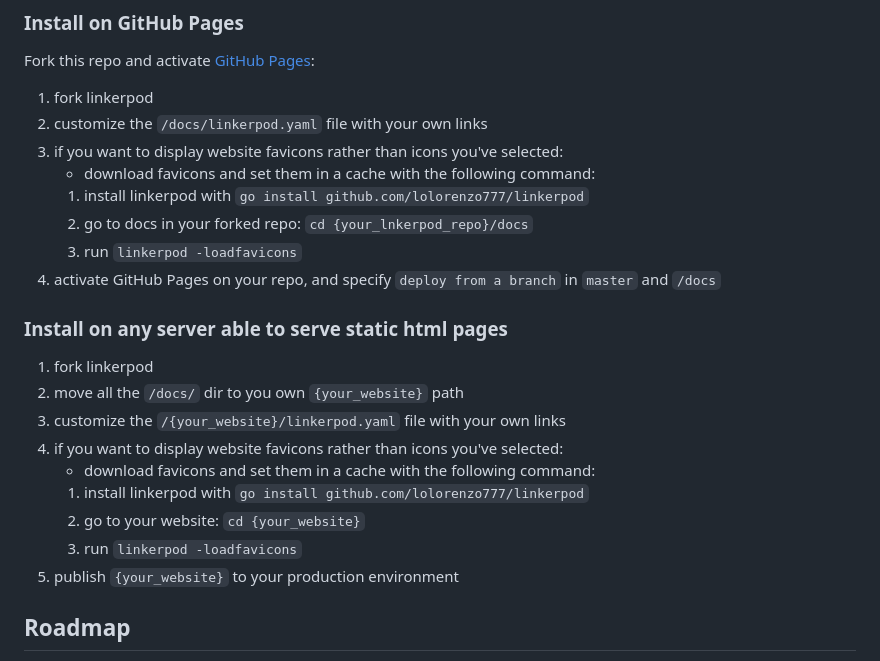
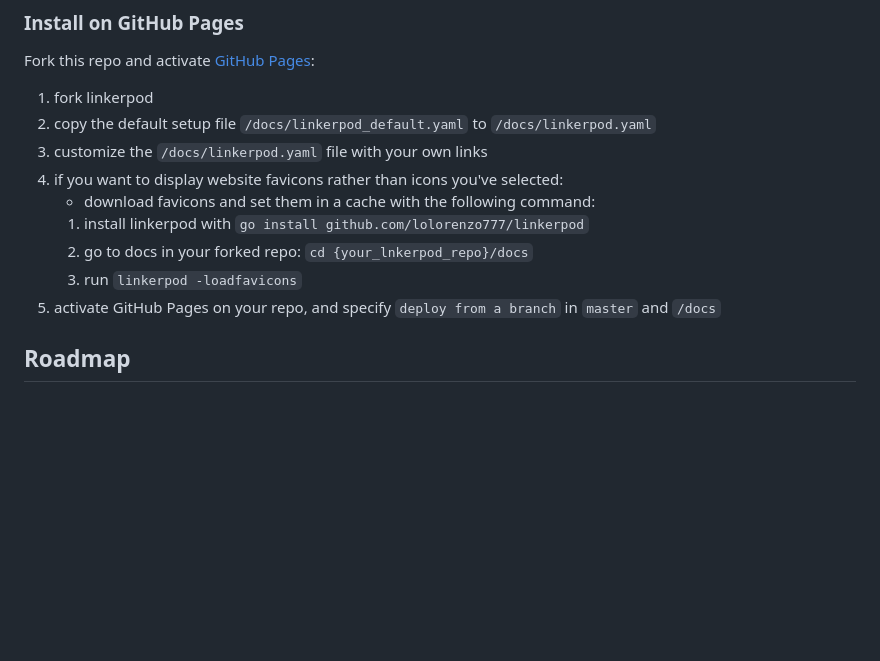
Before and after one commit to larry868/linkerpod, a Markdown page: readme.md, the part around the change. GitHub-like rendering; blank space fills up the shorter version.

```diff
--- a/readme.md
+++ b/readme.md
@@ -30,6 +30,7 @@ Sources of inspiration:
 Fork this repo and activate [GitHub Pages](https://pages.github.com/):
 
 1. fork linkerpod
+1. copy the default setup file `/docs/linkerpod_default.yaml` to `/docs/linkerpod.yaml`
 1. customize the `/docs/linkerpod.yaml` file with your own links
 1. if you want to display website favicons rather than icons you've selected:
     - download favicons and set them in a cache with the following command:
@@ -37,19 +38,6 @@ Fork this repo and activate [GitHub Pages](https://pages.github.com/):
     1. go to docs in your forked repo: `cd {your_lnkerpod_repo}/docs`
     1. run `linkerpod -loadfavicons`
 1. activate GitHub Pages on your repo, and specify `deploy from a branch` in `master` and `/docs`
-
-### Install on any server able to serve static html pages
-1. fork linkerpod
-1. move all the `/docs/` dir to you own `{your_website}` path
-1. customize the `/{your_website}/linkerpod.yaml` file with your own links
-1. if you want to display website favicons rather than icons you've selected:
-    - download favicons and set them in a cache with the following command:
-    1. install linkerpod with `go install github.com/lolorenzo777/linkerpod`
-    1. go to your website: `cd {your_website}`
-    1. run `linkerpod -loadfavicons`
-1. publish `{your_website}` to your production environment
-
-
 
 ## Roadmap
 
```
